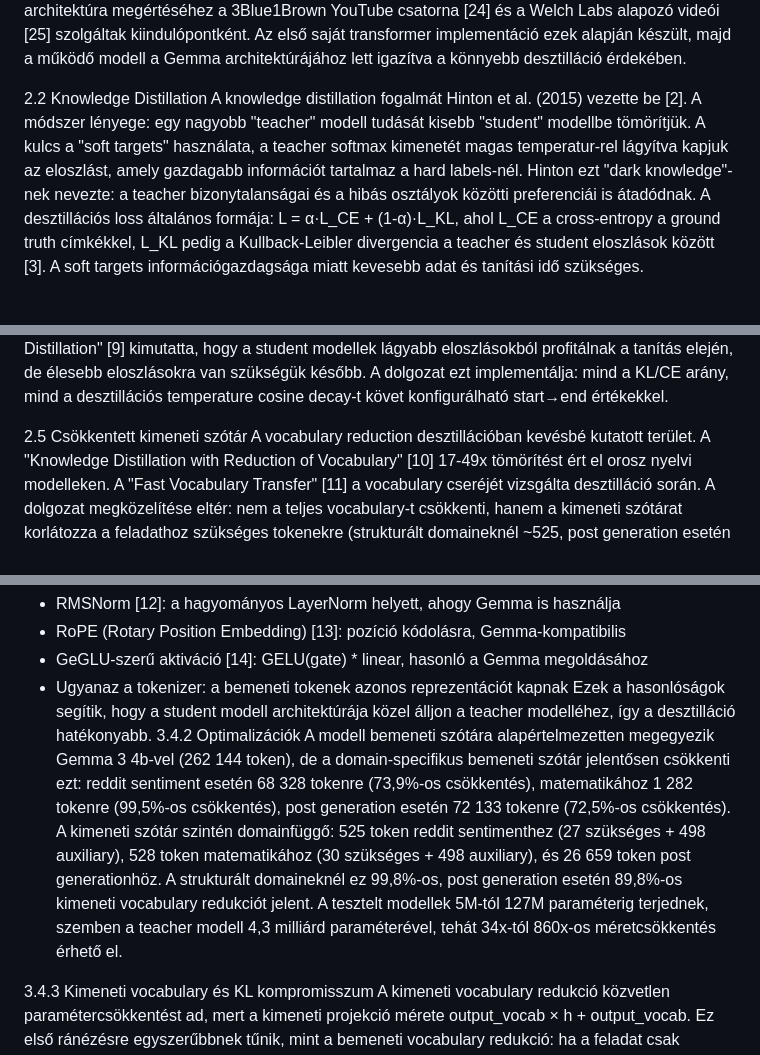
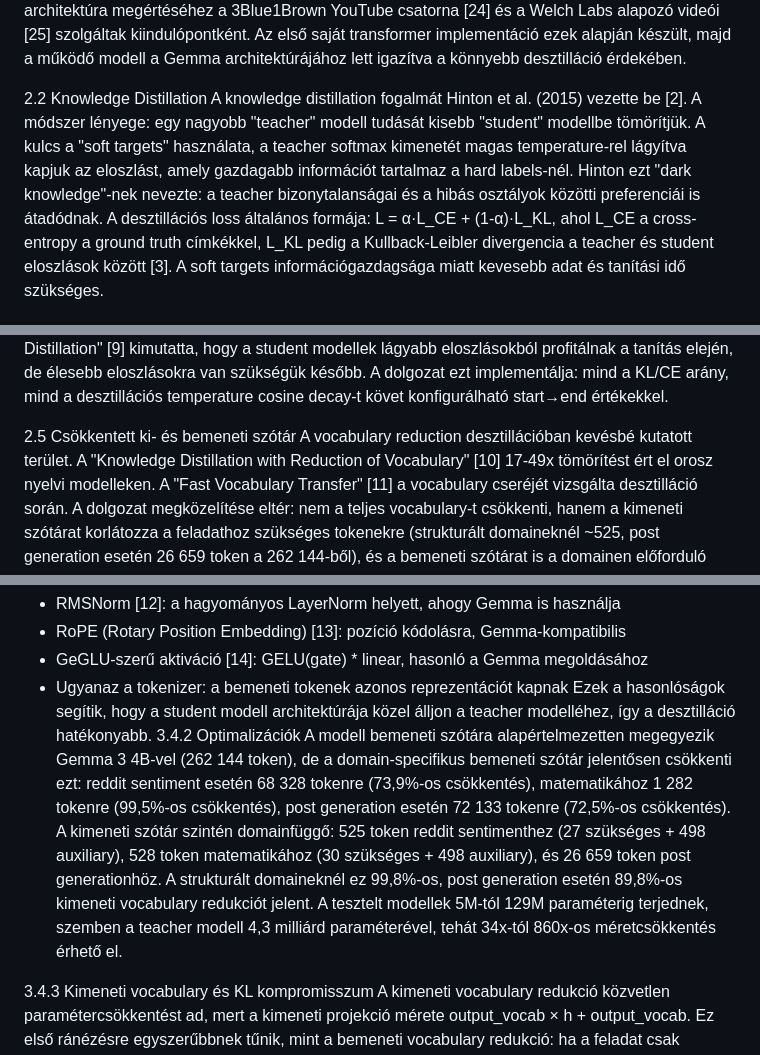
Before and after one commit to lorsmunka/preference_destillation, a Markdown page: thesis.md, 3 parts joined by grey strips. Rendered like a GitHub page.

```diff
--- a/thesis.md
+++ b/thesis.md
@@ -30,7 +30,7 @@ A modern nagy nyelvi modellek alapját a Vaswani et al. (2017) által bevezetett
 A Transformer architektúra megértéséhez a 3Blue1Brown YouTube csatorna [24] és a Welch Labs alapozó videói [25] szolgáltak kiindulópontként. Az első saját transformer implementáció ezek alapján készült, majd a működő modell a Gemma architektúrájához lett igazítva a könnyebb desztilláció érdekében.
 
 2.2 Knowledge Distillation
-A knowledge distillation fogalmát Hinton et al. (2015) vezette be [2]. A módszer lényege: egy nagyobb "teacher" modell tudását kisebb "student" modellbe tömörítjük. A kulcs a "soft targets" használata, a teacher softmax kimenetét magas temperatur-rel lágyítva kapjuk az eloszlást, amely gazdagabb információt tartalmaz a hard labels-nél. Hinton ezt "dark knowledge"-nek nevezte: a teacher bizonytalanságai és a hibás osztályok közötti preferenciái is átadódnak.
+A knowledge distillation fogalmát Hinton et al. (2015) vezette be [2]. A módszer lényege: egy nagyobb "teacher" modell tudását kisebb "student" modellbe tömörítjük. A kulcs a "soft targets" használata, a teacher softmax kimenetét magas temperature-rel lágyítva kapjuk az eloszlást, amely gazdagabb információt tartalmaz a hard labels-nél. Hinton ezt "dark knowledge"-nek nevezte: a teacher bizonytalanságai és a hibás osztályok közötti preferenciái is átadódnak.
 A desztillációs loss általános formája: L = α·L_CE + (1-α)·L_KL, ahol L_CE a cross-entropy a ground truth címkékkel, L_KL pedig a Kullback-Leibler divergencia a teacher és student eloszlások között [3]. A soft targets információgazdagsága miatt kevesebb adat és tanítási idő szükséges.
 
 2.3 LLM-specifikus desztilláció
@@ -41,7 +41,7 @@ A MiniLLM [6] megállapítása szerint autoregresszív generálásnál a forward
 A curriculum learning, ahol a modell először könnyebb, majd fokozatosan nehezebb példákon tanul, bevett módszer [7]. A dolgozat egy speciális curriculum-ot alkalmaz: nem a példák nehézségét, hanem a loss komponensek arányát változtatja konfigurálható kezdő- és végértékkel. Ez az "Annealing Knowledge Distillation" [8] megközelítéshez hasonlít, ahol a temperature-t csökkentik a tanítás során.
 A "Curriculum Temperature for Knowledge Distillation" [9] kimutatta, hogy a student modellek lágyabb eloszlásokból profitálnak a tanítás elején, de élesebb eloszlásokra van szükségük később. A dolgozat ezt implementálja: mind a KL/CE arány, mind a desztillációs temperature cosine decay-t követ konfigurálható start→end értékekkel.
 
-2.5 Csökkentett kimeneti szótár
+2.5 Csökkentett ki- és bemeneti szótár
 A vocabulary reduction desztillációban kevésbé kutatott terület. A "Knowledge Distillation with Reduction of Vocabulary" [10] 17-49x tömörítést ért el orosz nyelvi modelleken. A "Fast Vocabulary Transfer" [11] a vocabulary cseréjét vizsgálta desztilláció során.
 A dolgozat megközelítése eltér: nem a teljes vocabulary-t csökkenti, hanem a kimeneti szótárat korlátozza a feladathoz szükséges tokenekre (strukturált domaineknél ~525, post generation esetén 26 659 token a 262 144-ből), és a bemeneti szótárat is a domainen előforduló tokenekre szűkíti (reddit sentiment: 68 328, math: 1 282, post generation: 72 133 token). Ez a task-specifikus ki- és bemeneti vocabulary kombináció kevésbé kutatott terület a szakirodalomban.
 
@@ -158,8 +158,8 @@ A modell a következő architekturális elemeket veszi át Gemmától:
 - Ugyanaz a tokenizer: a bemeneti tokenek azonos reprezentációt kapnak
 Ezek a hasonlóságok segítik, hogy a student modell architektúrája közel álljon a teacher modelléhez, így a desztilláció hatékonyabb.
 3.4.2 Optimalizációk
-A modell bemeneti szótára alapértelmezetten megegyezik Gemma 3 4b-vel (262 144 token), de a domain-specifikus bemeneti szótár jelentősen csökkenti ezt: reddit sentiment esetén 68 328 tokenre (73,9%-os csökkentés), matematikához 1 282 tokenre (99,5%-os csökkentés), post generation esetén 72 133 tokenre (72,5%-os csökkentés). A kimeneti szótár szintén domainfüggő: 525 token reddit sentimenthez (27 szükséges + 498 auxiliary), 528 token matematikához (30 szükséges + 498 auxiliary), és 26 659 token post generationhöz. A strukturált domaineknél ez 99,8%-os, post generation esetén 89,8%-os kimeneti vocabulary redukciót jelent.
-A tesztelt modellek 5M-tól 127M paraméterig terjednek, szemben a teacher modell 4,3 milliárd paraméterével, tehát 34x-tól 860x-os méretcsökkentés érhető el.
+A modell bemeneti szótára alapértelmezetten megegyezik Gemma 3 4B-vel (262 144 token), de a domain-specifikus bemeneti szótár jelentősen csökkenti ezt: reddit sentiment esetén 68 328 tokenre (73,9%-os csökkentés), matematikához 1 282 tokenre (99,5%-os csökkentés), post generation esetén 72 133 tokenre (72,5%-os csökkentés). A kimeneti szótár szintén domainfüggő: 525 token reddit sentimenthez (27 szükséges + 498 auxiliary), 528 token matematikához (30 szükséges + 498 auxiliary), és 26 659 token post generationhöz. A strukturált domaineknél ez 99,8%-os, post generation esetén 89,8%-os kimeneti vocabulary redukciót jelent.
+A tesztelt modellek 5M-tól 129M paraméterig terjednek, szemben a teacher modell 4,3 milliárd paraméterével, tehát 34x-tól 860x-os méretcsökkentés érhető el.
 
 3.4.3 Kimeneti vocabulary és KL kompromisszum
 A kimeneti vocabulary redukció közvetlen paramétercsökkentést ad, mert a kimeneti projekció mérete output_vocab × h + output_vocab. Ez első ránézésre egyszerűbbnek tűnik, mint a bemeneti vocabulary redukció: ha a feladat csak néhány tíz vagy száz tokent használ, a teljes 262 144 tokenes kimeneti réteg felesleges. Desztillációs tanításnál azonban a kimeneti szótár nem csökkenthető következmények nélkül a minimálisan valid tokenekre, mert a KL divergencia nem csak a helyes következő tokent, hanem a teacher teljes eloszlását próbálja követni [2][3]. Ha túl kevés token marad a kimeneti eloszlásban, a soft target közelebb kerül egy hard labelhez, és csökken a "dark knowledge" átadásának lehetősége [2], valamint a helyes top-k disztribúció követése is.
```
Also changed, not shown: other parts of thesis.md (+7 -7 lines).
